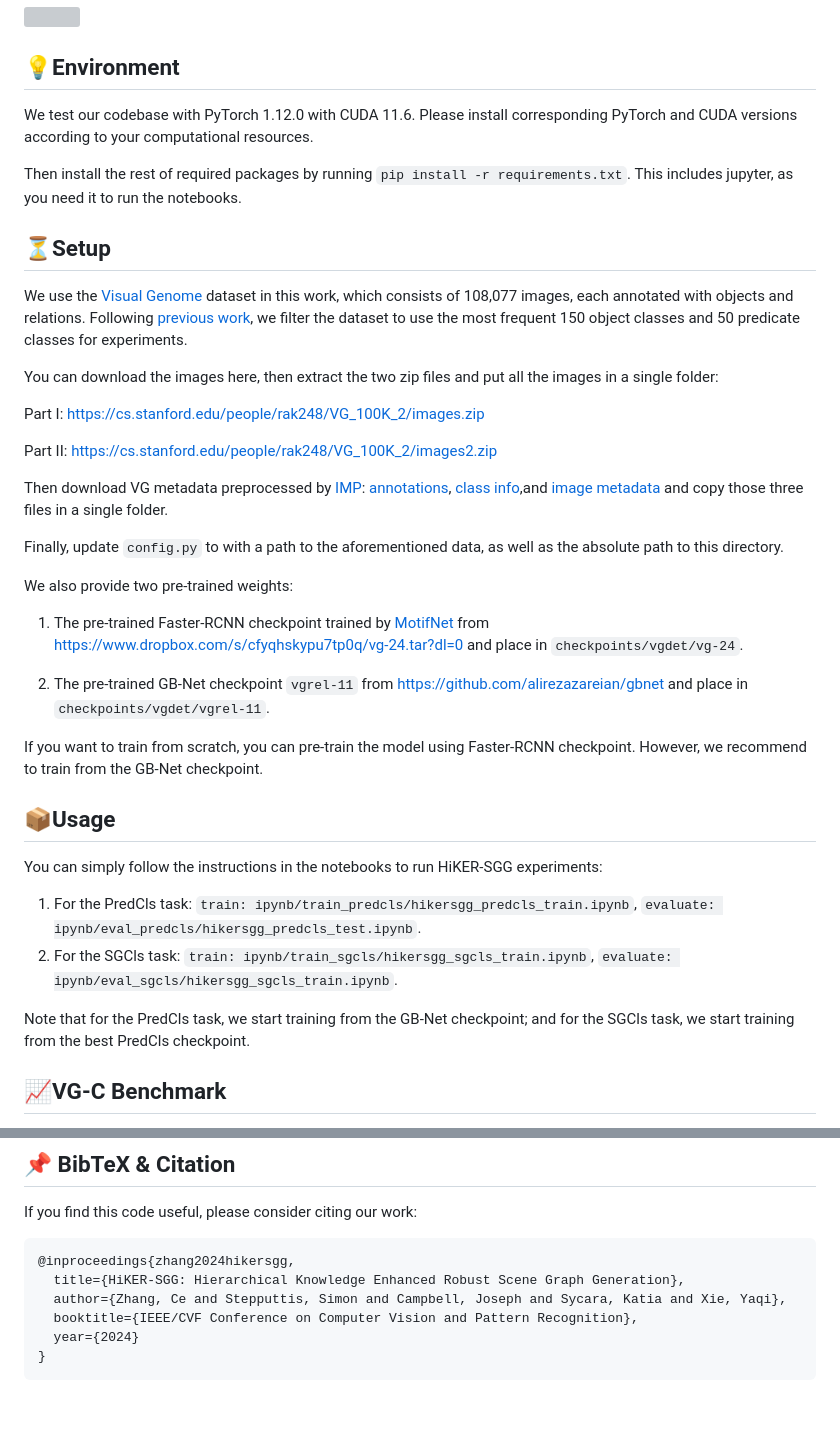
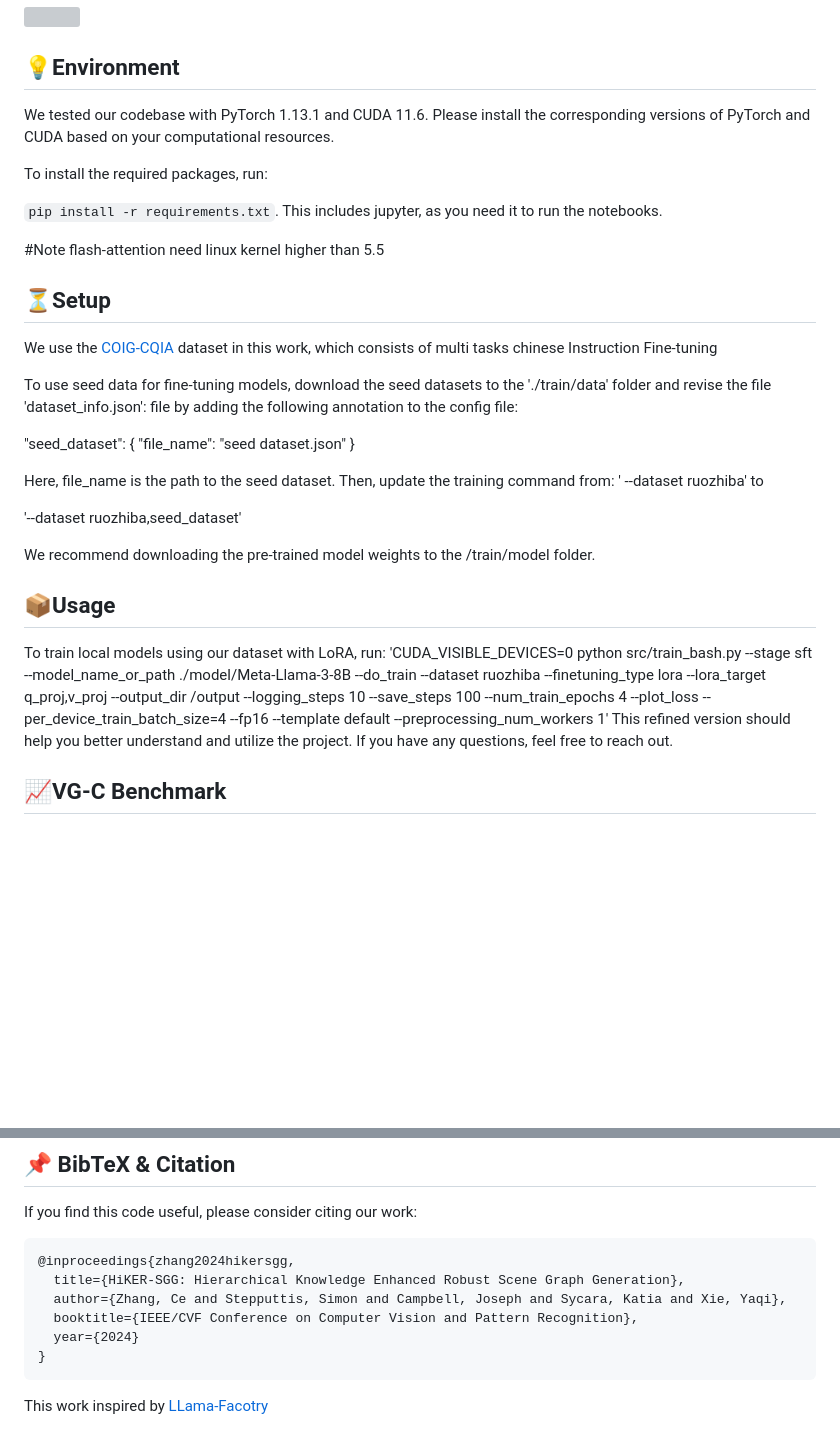
Before and after one commit to RenqiChen/The_Crop, a Markdown page: README.md, 2 parts joined by grey strips. GitHub-like rendering; blank space fills up the shorter version; grey boxes are pictures that could not be loaded.

````diff
--- a/README.md
+++ b/README.md
@@ -8,41 +8,40 @@ This repository contains the code for our CVPR 2024 paper `HiKER-SGG: Hierarchic
 
 ## 💡Environment
 
-We test our codebase with PyTorch 1.12.0 with CUDA 11.6. Please install corresponding PyTorch and CUDA versions according to your computational resources.
+We tested our codebase with PyTorch 1.13.1 and CUDA 11.6. Please install the corresponding versions of PyTorch and CUDA based on your computational resources.
 
-Then install the rest of required packages by running `pip install -r requirements.txt`. This includes jupyter, as you need it to run the notebooks.
+To install the required packages, run:
+
+`pip install -r requirements.txt`.
+This includes jupyter, as you need it to run the notebooks.
+
+#Note
+flash-attention need linux kernel higher than 5.5
 
 ## ⏳Setup
 
-We use the [Visual Genome](https://homes.cs.washington.edu/~ranjay/visualgenome/index.html) dataset in this work, which consists of 108,077 images, each annotated with objects and relations. Following [previous work](https://arxiv.org/pdf/1701.02426.pdf), we filter the dataset to use the most frequent 150 object classes and 50 predicate classes for experiments.
+We use the [COIG-CQIA](https://github.com/paralym/COIG-CQIA) dataset in this work, which consists of multi tasks chinese Instruction Fine-tuning
 
-You can download the images here, then extract the two zip files and put all the images in a single folder:
+To use seed data for fine-tuning models, download the seed datasets to the './train/data' folder and revise the file 'dataset_info.json':
+file by adding the following annotation to the config file:
 
-Part I: https://cs.stanford.edu/people/rak248/VG_100K_2/images.zip
+  "seed_dataset": {
+    "file_name": "seed dataset.json"
+  }
 
-Part II: https://cs.stanford.edu/people/rak248/VG_100K_2/images2.zip
+Here, file_name is the path to the seed dataset. Then, update the training command from:
+' --dataset ruozhiba'
+to
 
-Then download VG metadata preprocessed by [IMP](https://arxiv.org/abs/1701.02426): [annotations](http://svl.stanford.edu/projects/scene-graph/dataset/VG-SGG.h5), [class info](http://svl.stanford.edu/projects/scene-graph/dataset/VG-SGG-dicts.json),and [image metadata](http://svl.stanford.edu/projects/scene-graph/VG/image_data.json) and copy those three files in a single folder.
+'--dataset ruozhiba,seed_dataset'
 
-Finally, update `config.py` to with a path to the aforementioned data, as well as the absolute path to this directory.
-
-We also provide two pre-trained weights:
-
-1. The pre-trained Faster-RCNN checkpoint trained by [MotifNet](https://arxiv.org/pdf/1711.06640.pdf) from https://www.dropbox.com/s/cfyqhskypu7tp0q/vg-24.tar?dl=0 and place in `checkpoints/vgdet/vg-24`.
-
-2. The pre-trained GB-Net checkpoint ``vgrel-11`` from https://github.com/alirezazareian/gbnet and place in `checkpoints/vgdet/vgrel-11`.
-
-If you want to train from scratch, you can pre-train the model using Faster-RCNN checkpoint. However, we recommend to train from the GB-Net checkpoint.
+We recommend downloading the pre-trained model weights to the /train/model folder.
 
 ## 📦Usage
 
-You can simply follow the instructions in the notebooks to run HiKER-SGG experiments:
-
-1. For the PredCls task: ``train: ipynb/train_predcls/hikersgg_predcls_train.ipynb``, ``evaluate: ipynb/eval_predcls/hikersgg_predcls_test.ipynb``.
-2. For the SGCls task: ``train: ipynb/train_sgcls/hikersgg_sgcls_train.ipynb``, ``evaluate: ipynb/eval_sgcls/hikersgg_sgcls_train.ipynb``.
-
-Note that for the PredCls task, we start training from the GB-Net checkpoint; and for the SGCls task, we start training from the best PredCls checkpoint.
-
+To train local models using our dataset with LoRA, run:
+'CUDA_VISIBLE_DEVICES=0 python src/train_bash.py --stage sft --model_name_or_path ./model/Meta-Llama-3-8B  --do_train --dataset ruozhiba --finetuning_type lora  --lora_target q_proj,v_proj --output_dir /output --logging_steps 10 --save_steps 100 --num_train_epochs 4 --plot_loss --per_device_train_batch_size=4 --fp16 --template default --preprocessing_num_workers 1'
+This refined version should help you better understand and utilize the project. If you have any questions, feel free to reach out.
 ## 📈VG-C Benchmark
 
 In our paper, we introduce a new synthetic VG-C benchmark for SGG, containing 20 challenging image corruptions, including simple transformations and severe weather conditions.
@@ -71,3 +70,4 @@ If you find this code useful, please consider citing our work:
   year={2024}
 }
 ```
+This work inspired by [LLama-Facotry](https://github.com/hiyouga/LLaMA-Factory)
````
